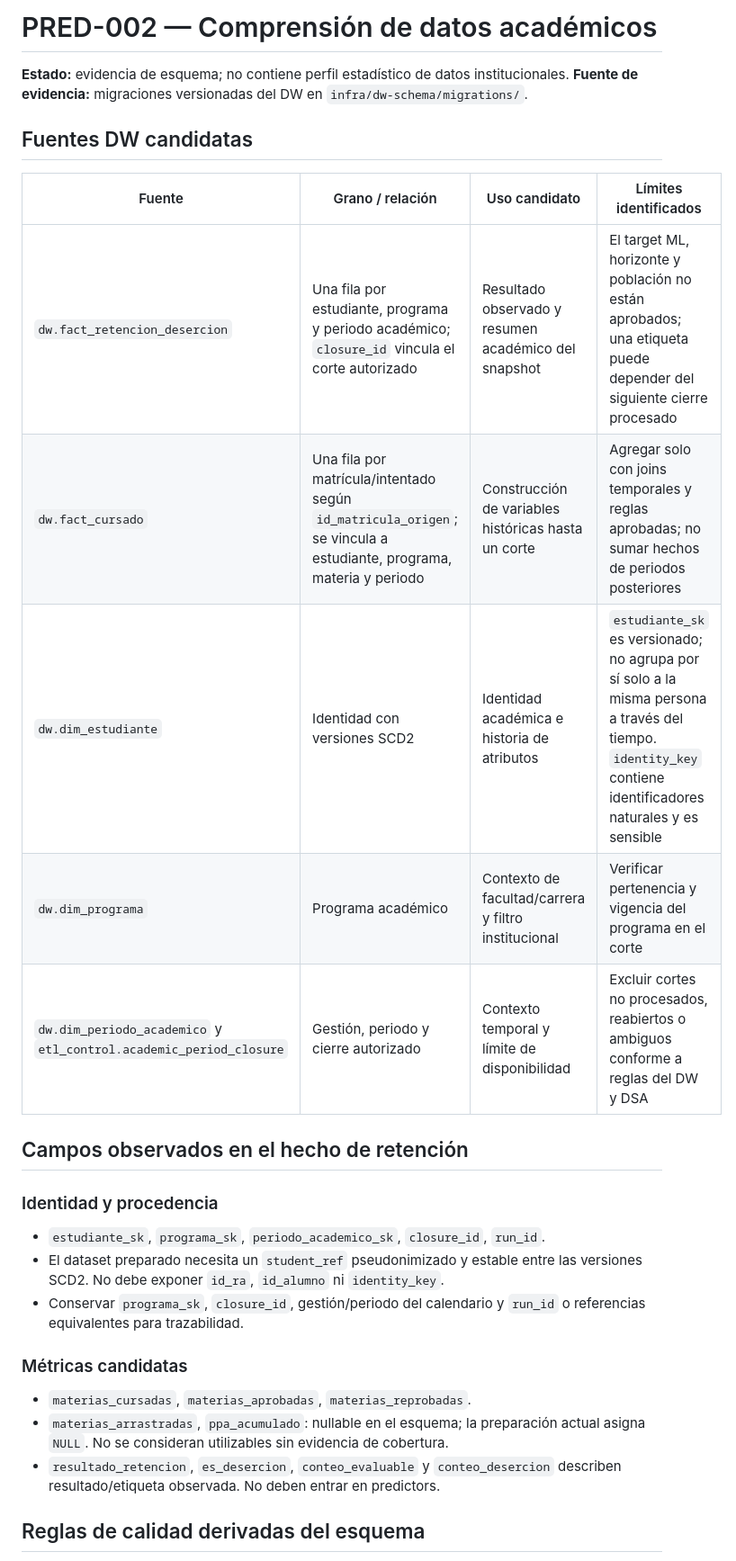
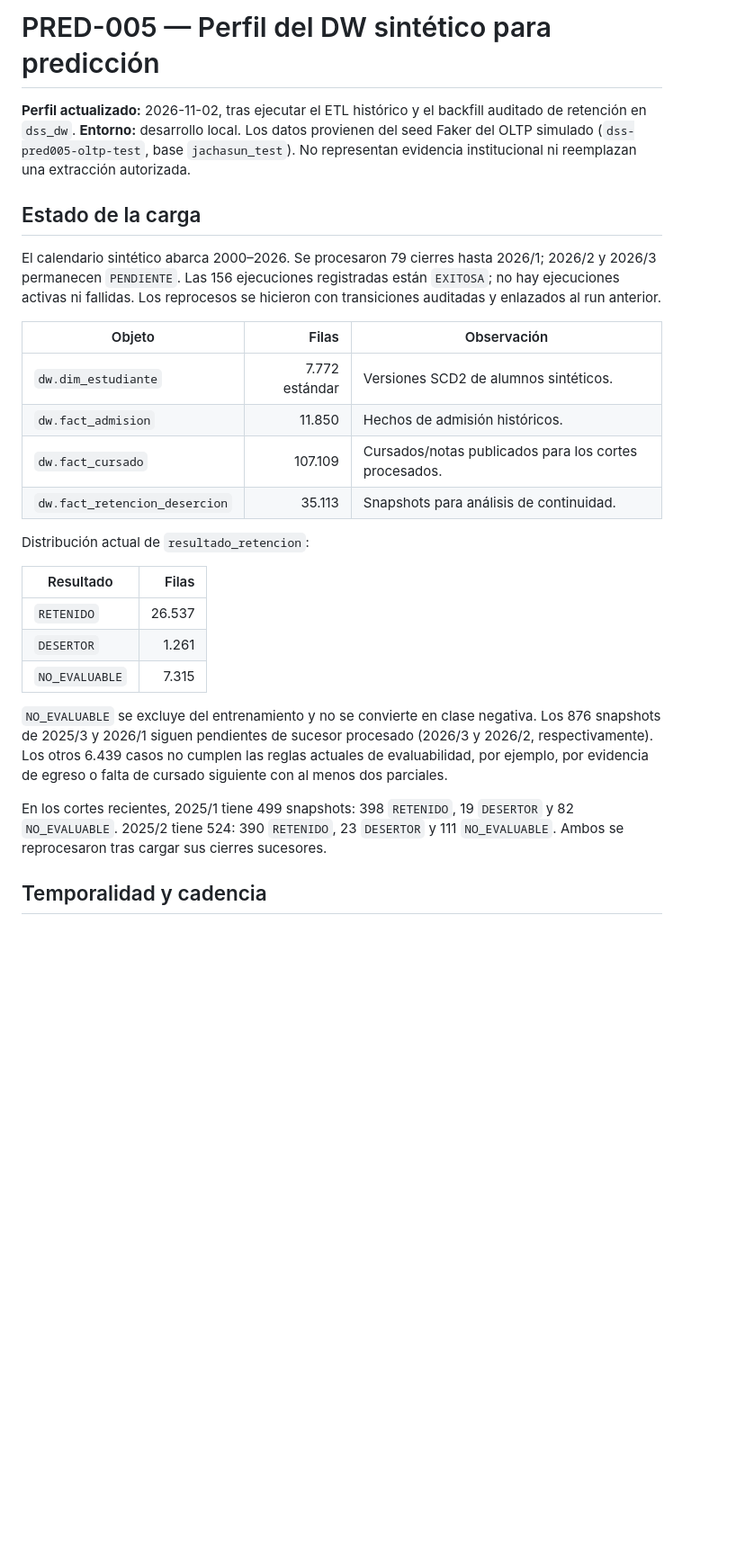
Before and after one commit to KEVIN-117/dss-system-architecture, a Markdown page: docs/prediction/data-understanding.md, the part around one of its changes. Shown at 90% size. Rendered like a GitHub page; blank space fills up the shorter version.

```diff
--- a/docs/prediction/data-understanding.md
+++ b/docs/prediction/data-understanding.md
@@ -1,31 +1,30 @@
-# PRED-002 — Comprensión de datos académicos
+# PRED-005 — Perfil del DW sintético para predicción
 
-**Estado:** evidencia de esquema; no contiene perfil estadístico de datos institucionales.
-**Fuente de evidencia:** migraciones versionadas del DW en `infra/dw-schema/migrations/`.
+**Perfil actualizado:** 2026-11-02, tras ejecutar el ETL histórico y el backfill auditado de retención en `dss_dw`.
+**Entorno:** desarrollo local. Los datos provienen del seed Faker del OLTP simulado (`dss-pred005-oltp-test`, base `jachasun_test`). No representan evidencia institucional ni reemplazan una extracción autorizada.
 
-## Fuentes DW candidatas
+## Estado de la carga
 
-| Fuente | Grano / relación | Uso candidato | Límites identificados |
-|---|---|---|---|
-| `dw.fact_retencion_desercion` | Una fila por estudiante, programa y periodo académico; `closure_id` vincula el corte autorizado | Resultado observado y resumen académico del snapshot | El target ML, horizonte y población no están aprobados; una etiqueta puede depender del siguiente cierre procesado |
-| `dw.fact_cursado` | Una fila por matrícula/intentado según `id_matricula_origen`; se vincula a estudiante, programa, materia y periodo | Construcción de variables históricas hasta un corte | Agregar solo con joins temporales y reglas aprobadas; no sumar hechos de periodos posteriores |
-| `dw.dim_estudiante` | Identidad con versiones SCD2 | Identidad académica e historia de atributos | `estudiante_sk` es versionado; no agrupa por sí solo a la misma persona a través del tiempo. `identity_key` contiene identificadores naturales y es sensible |
-| `dw.dim_programa` | Programa académico | Contexto de facultad/carrera y filtro institucional | Verificar pertenencia y vigencia del programa en el corte |
-| `dw.dim_periodo_academico` y `etl_control.academic_period_closure` | Gestión, periodo y cierre autorizado | Contexto temporal y límite de disponibilidad | Excluir cortes no procesados, reabiertos o ambiguos conforme a reglas del DW y DSA |
+El calendario sintético abarca 2000–2026. Se procesaron 79 cierres hasta 2026/1; 2026/2 y 2026/3 permanecen `PENDIENTE`. Las 156 ejecuciones registradas están `EXITOSA`; no hay ejecuciones activas ni fallidas. Los reprocesos se hicieron con transiciones auditadas y enlazados al run anterior.
 
-## Campos observados en el hecho de retención
+| Objeto | Filas | Observación |
+|---|---:|---|
+| `dw.dim_estudiante` | 7.772 estándar | Versiones SCD2 de alumnos sintéticos. |
+| `dw.fact_admision` | 11.850 | Hechos de admisión históricos. |
+| `dw.fact_cursado` | 107.109 | Cursados/notas publicados para los cortes procesados. |
+| `dw.fact_retencion_desercion` | 35.113 | Snapshots para análisis de continuidad. |
 
-### Identidad y procedencia
+Distribución actual de `resultado_retencion`:
 
-- `estudiante_sk`, `programa_sk`, `periodo_academico_sk`, `closure_id`, `run_id`.
-- El dataset preparado necesita un `student_ref` pseudonimizado y estable entre las versiones SCD2. No debe exponer `id_ra`, `id_alumno` ni `identity_key`.
-- Conservar `programa_sk`, `closure_id`, gestión/periodo del calendario y `run_id` o referencias equivalentes para trazabilidad.
+| Resultado | Filas |
+|---|---:|
+| `RETENIDO` | 26.537 |
+| `DESERTOR` | 1.261 |
+| `NO_EVALUABLE` | 7.315 |
 
-### Métricas candidatas
+`NO_EVALUABLE` se excluye del entrenamiento y no se convierte en clase negativa. Los 876 snapshots de 2025/3 y 2026/1 siguen pendientes de sucesor procesado (2026/3 y 2026/2, respectivamente). Los otros 6.439 casos no cumplen las reglas actuales de evaluabilidad, por ejemplo, por evidencia de egreso o falta de cursado siguiente con al menos dos parciales.
 
-- `materias_cursadas`, `materias_aprobadas`, `materias_reprobadas`.
-- `materias_arrastradas`, `ppa_acumulado`: nullable en el esquema; la preparación actual asigna `NULL`. No se consideran utilizables sin evidencia de cobertura.
-- `resultado_retencion`, `es_desercion`, `conteo_evaluable` y `conteo_desercion` describen resultado/etiqueta observada. No deben entrar en predictors.
+En los cortes recientes, 2025/1 tiene 499 snapshots: 398 `RETENIDO`, 19 `DESERTOR` y 82 `NO_EVALUABLE`. 2025/2 tiene 524: 390 `RETENIDO`, 23 `DESERTOR` y 111 `NO_EVALUABLE`. Ambos se reprocesaron tras cargar sus cierres sucesores.
 
-## Reglas de calidad derivadas del esquema
+## Temporalidad y cadencia
 
```
Also changed, not shown: other parts of docs/prediction/data-understanding.md (+22 -10 lines), docs/prediction/business-understanding.md (+4 -3 lines).
